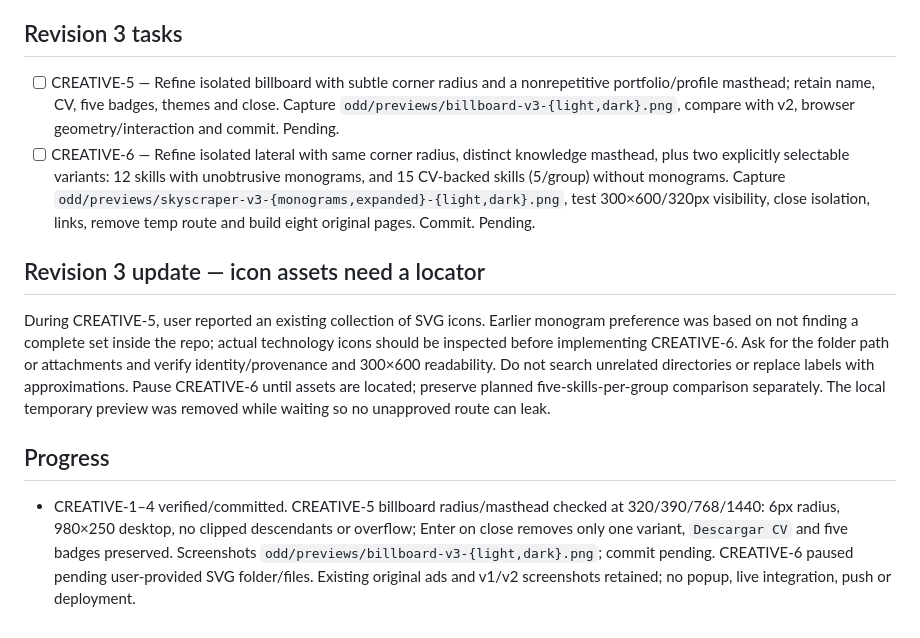
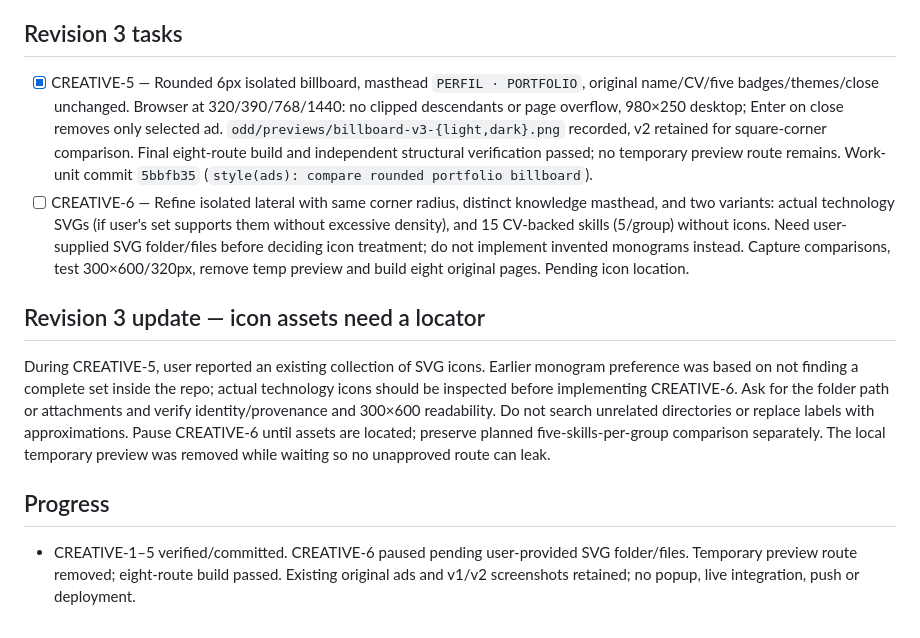
Before and after one commit to tekylo/portfolio-adt, a Markdown page: odd/tasks/ad-creative-pilot.md, the part around the change. Drawn GitHub-style.

Commit message:
docs(odd): record rounded ad trial and SVG pause

```diff
--- a/odd/tasks/ad-creative-pilot.md
+++ b/odd/tasks/ad-creative-pilot.md
@@ -29,11 +29,11 @@ Group labels `Advertising & Data`, `Frontend`, and `Backend & DevOps` are delibe
 User likes revision 2 but wants to compare slightly rounded corners against retained square v2 screenshots, avoid repeating `José Antonio / Portfolio` across placements, and try technology icons versus adding more than four entries per group. Scout found no complete icon/logo library in repo. User chose neutral monogram identifiers (not official logos) for a 12-skill lateral variation; compare it separately against a 15-skill version with five items per group and no monograms. Fifth skills verified in the CV: Xandr (advertising), AngularJS (frontend), MySQL (backend/database). Do not combine icon and expanded versions or shrink unreadable text. Keep original roles, CV CTA, the five billboard badges, knowledge CTA, site palette, and close `×` behavior. Add a subtle `4–6px` radius only to isolated concept outer shells; retain v2 screenshots as square-corner baseline. Remove repeated owner masthead text in favor of differentiated profile/knowledge labels, while retaining truthful portfolio identity and ANUNCIO. Temporary comparison route local-only and removed before final build; no live placement or popup.
 
 ## Revision 3 tasks
-- [ ] CREATIVE-5 — Refine isolated billboard with subtle corner radius and a nonrepetitive portfolio/profile masthead; retain name, CV, five badges, themes and close. Capture `odd/previews/billboard-v3-{light,dark}.png`, compare with v2, browser geometry/interaction and commit. Pending.
-- [ ] CREATIVE-6 — Refine isolated lateral with same corner radius, distinct knowledge masthead, plus two explicitly selectable variants: 12 skills with unobtrusive monograms, and 15 CV-backed skills (5/group) without monograms. Capture `odd/previews/skyscraper-v3-{monograms,expanded}-{light,dark}.png`, test 300×600/320px visibility, close isolation, links, remove temp route and build eight original pages. Commit. Pending.
+- [x] CREATIVE-5 — Rounded 6px isolated billboard, masthead `PERFIL · PORTFOLIO`, original name/CV/five badges/themes/close unchanged. Browser at 320/390/768/1440: no clipped descendants or page overflow, 980×250 desktop; Enter on close removes only selected ad. `odd/previews/billboard-v3-{light,dark}.png` recorded, v2 retained for square-corner comparison. Final eight-route build and independent structural verification passed; no temporary preview route remains. Work-unit commit `5bbfb35` (`style(ads): compare rounded portfolio billboard`).
+- [ ] CREATIVE-6 — Refine isolated lateral with same corner radius, distinct knowledge masthead, and two variants: actual technology SVGs (if user's set supports them without excessive density), and 15 CV-backed skills (5/group) without icons. Need user-supplied SVG folder/files before deciding icon treatment; do not implement invented monograms instead. Capture comparisons, test 300×600/320px, remove temp preview and build eight original pages. Pending icon location.
 
 ## Revision 3 update — icon assets need a locator
 During CREATIVE-5, user reported an existing collection of SVG icons. Earlier monogram preference was based on not finding a complete set inside the repo; actual technology icons should be inspected before implementing CREATIVE-6. Ask for the folder path or attachments and verify identity/provenance and 300×600 readability. Do not search unrelated directories or replace labels with approximations. Pause CREATIVE-6 until assets are located; preserve planned five-skills-per-group comparison separately. The local temporary preview was removed while waiting so no unapproved route can leak.
 
 ## Progress
-- CREATIVE-1–4 verified/committed. CREATIVE-5 billboard radius/masthead checked at 320/390/768/1440: 6px radius, 980×250 desktop, no clipped descendants or overflow; Enter on close removes only one variant, `Descargar CV` and five badges preserved. Screenshots `odd/previews/billboard-v3-{light,dark}.png`; commit pending. CREATIVE-6 paused pending user-provided SVG folder/files. Existing original ads and v1/v2 screenshots retained; no popup, live integration, push or deployment.
+- CREATIVE-1–5 verified/committed. CREATIVE-6 paused pending user-provided SVG folder/files. Temporary preview route removed; eight-route build passed. Existing original ads and v1/v2 screenshots retained; no popup, live integration, push or deployment.
```
